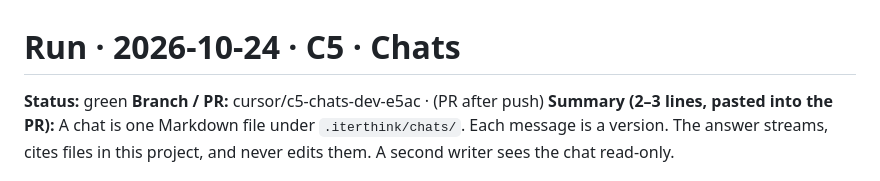
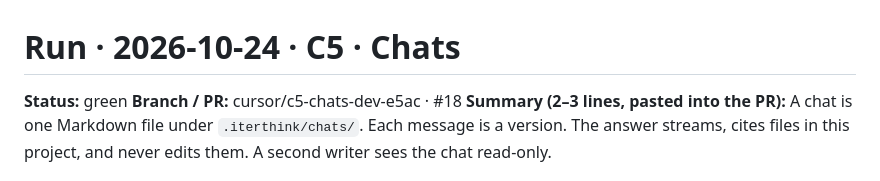
Before and after one commit to simondilhas/iterthink_3, a Markdown page: docs/runs/2026-10-24-C5.md, the part around the change. GitHub-like rendering.

Commit message:
C5: record pull request 18 in the run report
Co-authored-by: Simon Dilhas <simondilhas@users.noreply.github.com>

```diff
--- a/docs/runs/2026-10-24-C5.md
+++ b/docs/runs/2026-10-24-C5.md
@@ -1,7 +1,7 @@
 # Run · 2026-10-24 · C5 · Chats
 
 **Status:** green
-**Branch / PR:** cursor/c5-chats-dev-e5ac · (PR after push)
+**Branch / PR:** cursor/c5-chats-dev-e5ac · #18
 **Summary (2–3 lines, pasted into the PR):**
 A chat is one Markdown file under `.iterthink/chats/`. Each message is a
 version. The answer streams, cites files in this project, and never edits
```
